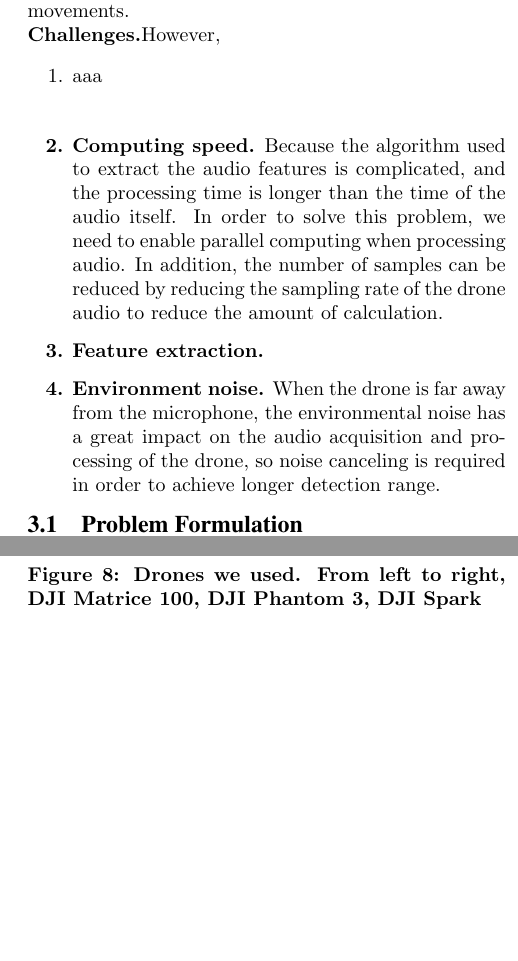
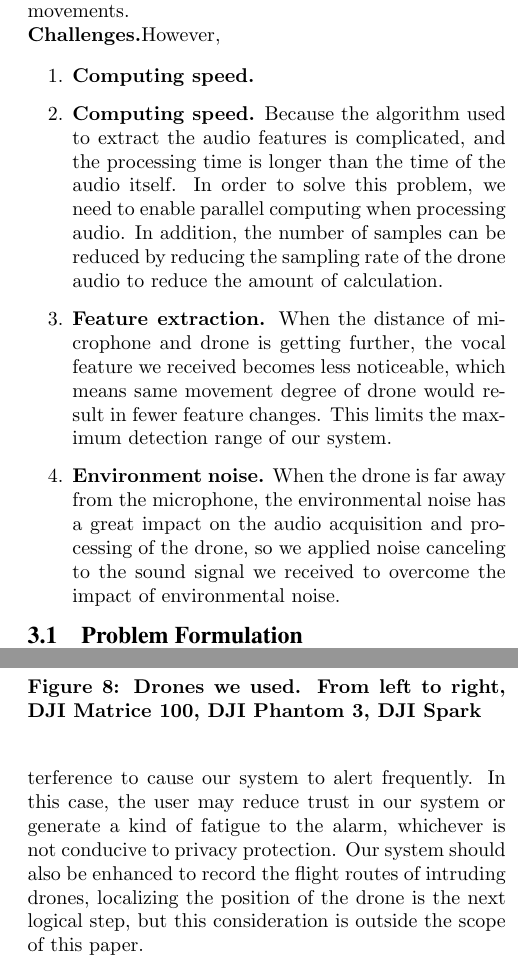
Before and after one commit to HackerLiye/DronEar-paper, a LaTeX paper (main.tex): two parts of the columns of pages 4 and 6 of 7, joined at a grey line, cut so that both start at the same text, the shorter picture padded with empty space. Compiled offline with pdfLaTeX.

Commit message:
xjw add discussion liye add challenges

```diff
--- a/main.tex
+++ b/main.tex
@@ -142,11 +142,11 @@ In the following subsection, we first define our problem and identifies challeng
 \noindent{\textbf{Challenges.}}However,
 
 \begin{enumerate}
-	\item aaa
+	\item \textbf{Computing speed.}
 
-	\textbf{\item Computing speed.} Because the algorithm used to extract the audio features is complicated, and the processing time is longer than the time of the audio itself. In order to solve this problem, we need to enable parallel computing when processing audio. In addition, the number of samples can be reduced by reducing the sampling rate of the drone audio to reduce the amount of calculation.
-	\textbf{\item Feature extraction.}
-	\textbf{\item Environment noise.} When the drone is far away from the microphone, the environmental noise has a great impact on the audio acquisition and processing of the drone, so noise canceling is required in order to achieve longer detection range.
+	\item \textbf{Computing speed.} Because the algorithm used to extract the audio features is complicated, and the processing time is longer than the time of the audio itself. In order to solve this problem, we need to enable parallel computing when processing audio. In addition, the number of samples can be reduced by reducing the sampling rate of the drone audio to reduce the amount of calculation.
+	\item \textbf{Feature extraction.} When the distance of microphone and drone is getting further, the vocal feature we received becomes less noticeable, which means same movement degree of drone would result in fewer feature changes. This limits the maximum detection range of our system.
+	\item \textbf{Environment noise.} When the drone is far away from the microphone, the environmental noise has a great impact on the audio acquisition and processing of the drone, so we applied noise canceling to the sound signal we received to overcome the impact of environmental noise.
 \end{enumerate}
 
 \subsection{Problem Formulation}
@@ -260,6 +261,10 @@ In the experiment, we not only recorded the detection accuracy of the detection
 
 
 \section{Discussion}
+
+Our system has focused on detecting the presence of drones through their loudness and frequency of the sound. We wish to expand our experiments to consider a wider variety of drones and greater distances Our system should be extended to contain anti-jamming devices for drone sounds from other sounding objects other than drones. Attackers may use this type of interference to cause our system to alert frequently. In this case, the user may reduce trust in our system or generate a kind of fatigue to the alarm, whichever is not conducive to privacy protection. Our system should also be enhanced to record the flight routes of intruding drones, localizing the position of the drone is the next logical step, but this consideration is outside the scope of this paper.
+
+
 We would like to add a few microphones to experiment and try to get other aspects of the drone, not just his movements and existence, such as its precise position coordinates.
 We intend to add more action dimensions to the drone, such as hovering, and separate it from not moving.
 We also desire to increase the processing speed of the system to make it more timely and capable.
```
Also changed, not shown: main.tex (7 more changed lines), 3 other files.
